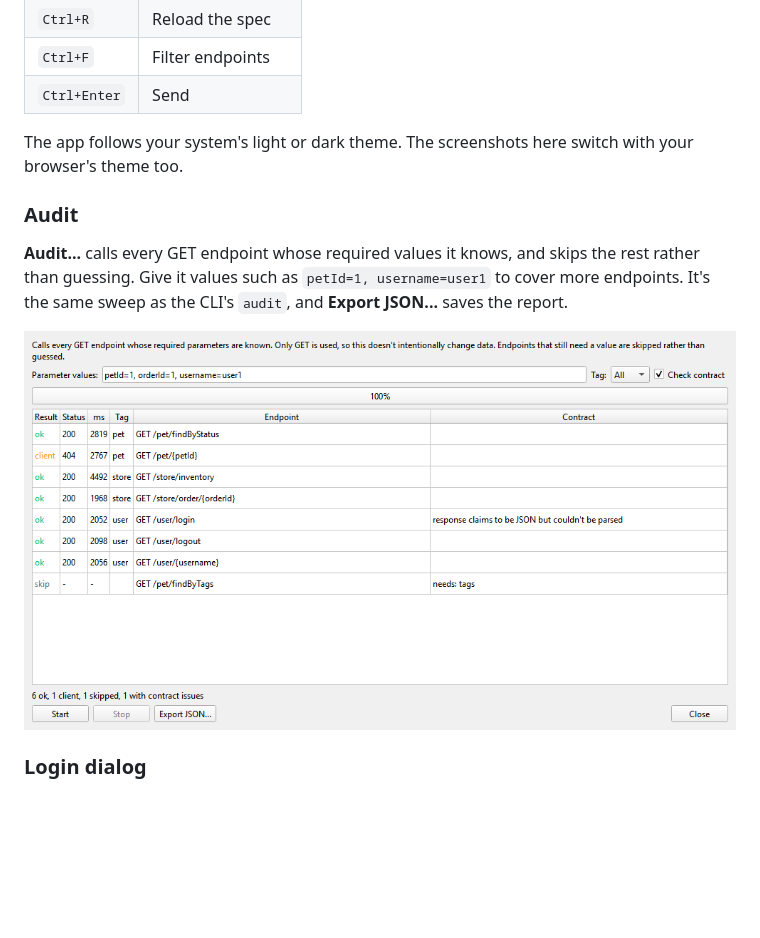
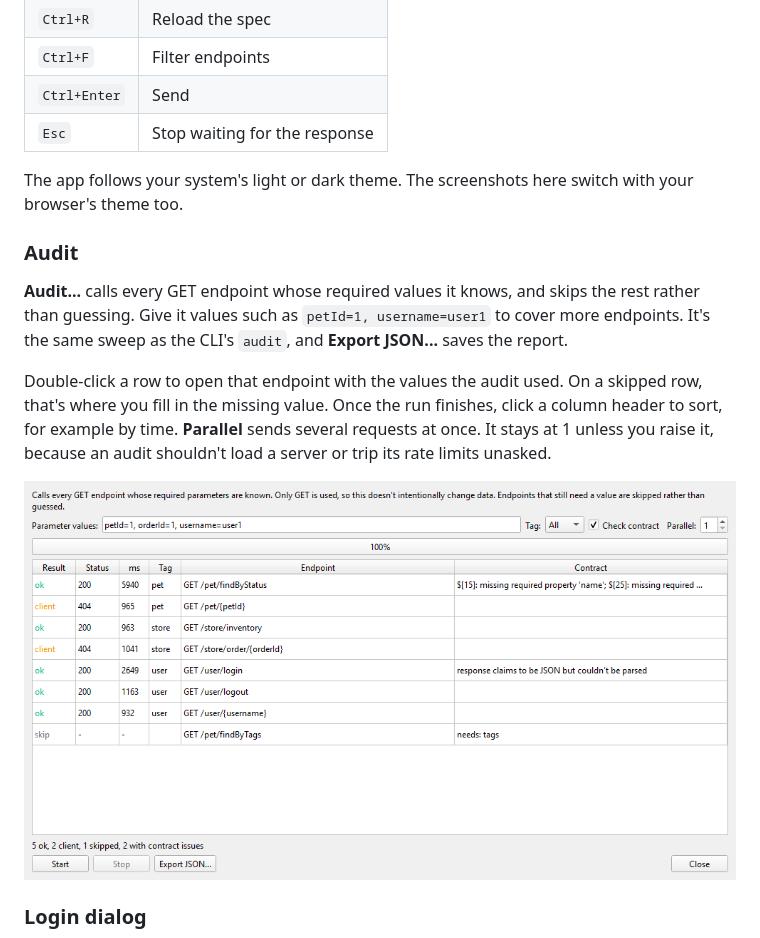
Before and after one commit to Basheer009/specprobe, a Markdown page: README.md, the part around one of its changes. Rendered like a GitHub page; pictures changed too: docs/screenshots/audit-light.png; blank space fills up the shorter version.

```diff
--- a/README.md
+++ b/README.md
@@ -72,6 +72,7 @@ Your edits to an endpoint are kept when you switch to another. A path value is c
 | `Ctrl+R` | Reload the spec |
 | `Ctrl+F` | Filter endpoints |
 | `Ctrl+Enter` | Send |
+| `Esc` | Stop waiting for the response |
 
 The app follows your system's light or dark theme. The screenshots here switch with your browser's theme too.
 
@@ -79,5 +80,7 @@ The app follows your system's light or dark theme. The screenshots here switch w
 
 **Audit...** calls every GET endpoint whose required values it knows, and skips the rest rather than guessing. Give it values such as `petId=1, username=user1` to cover more endpoints. It's the same sweep as the CLI's `audit`, and **Export JSON...** saves the report.
 
+Double-click a row to open that endpoint with the values the audit used. On a skipped row, that's where you fill in the missing value. Once the run finishes, click a column header to sort, for example by time. **Parallel** sends several requests at once. It stays at 1 unless you raise it, because an audit shouldn't load a server or trip its rate limits unasked.
+
 <picture>
   <source media="(prefers-color-scheme: dark)" srcset="https://raw.githubusercontent.com/Basheer009/specprobe/HEAD/docs/screenshots/audit-dark.png">
```
Also changed, not shown: other parts of README.md (+1 -1 lines), CHANGELOG.md (+2 -0 lines), docs/screenshots/audit-dark.png, 2 other files.
